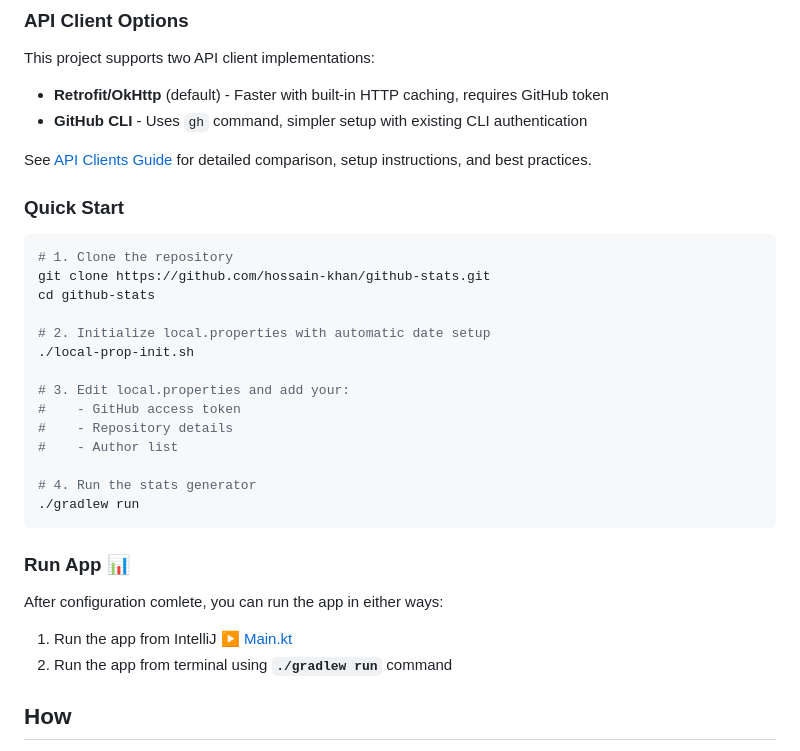
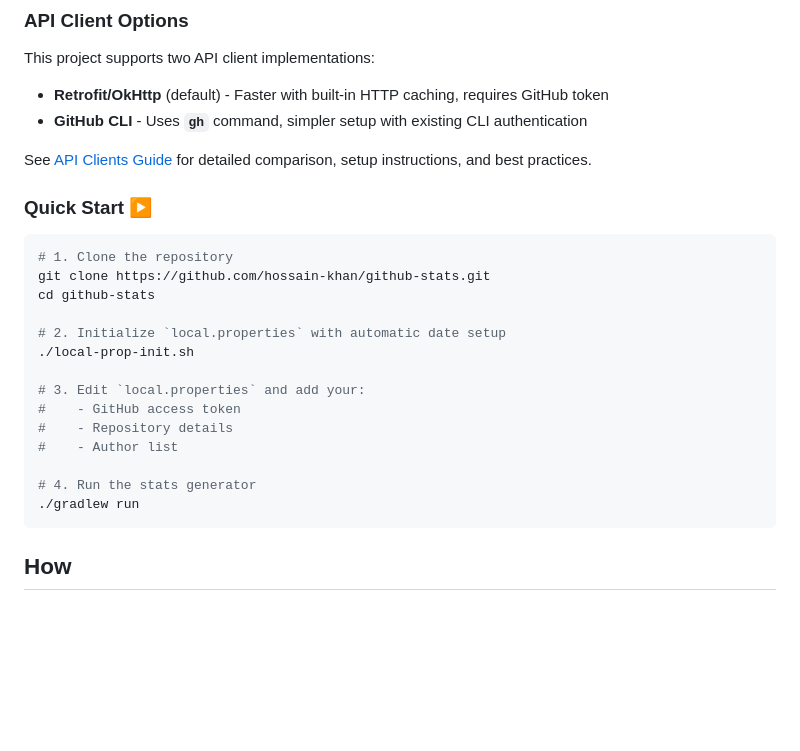
Before and after one commit to hossain-khan/github-stats, a Markdown page: README.md, the part around the change. Drawn GitHub-style; blank space fills up the shorter version.

Commit message:
Improve README formatting and clarity
Updated README for clarity and formatting enhancements.

````diff
--- a/README.md
+++ b/README.md
@@ -31,20 +31,21 @@ See [SETUP](SETUP.md) for details on how to setup the project using IntelliJ IDE
 ### API Client Options
 This project supports two API client implementations:
 - **Retrofit/OkHttp** (default) - Faster with built-in HTTP caching, requires GitHub token
-- **GitHub CLI** - Uses `gh` command, simpler setup with existing CLI authentication
+- **GitHub CLI** - Uses **`gh`** command, simpler setup with existing CLI authentication
 
 See [API Clients Guide](docs/API_CLIENTS.md) for detailed comparison, setup instructions, and best practices.
 
-### Quick Start
+### Quick Start ▶️
+
 ```bash
 # 1. Clone the repository
 git clone https://github.com/hossain-khan/github-stats.git
 cd github-stats
 
-# 2. Initialize local.properties with automatic date setup
+# 2. Initialize `local.properties` with automatic date setup
 ./local-prop-init.sh
 
-# 3. Edit local.properties and add your:
+# 3. Edit `local.properties` and add your:
 #    - GitHub access token
 #    - Repository details
 #    - Author list
@@ -52,12 +53,6 @@ cd github-stats
 # 4. Run the stats generator
 ./gradlew run
 ```
-
-### Run App 📊
-After configuration comlete, you can run the app in either ways:
-
-1. Run the app from IntelliJ ▶️ [Main.kt](https://github.com/hossain-khan/github-stats/blob/main/src/main/kotlin/Main.kt)
-2. Run the app from terminal using **`./gradlew run`** command
 
 ## How
 The program collects all the related data to user's via different GitHub APIs and compiles releavant data into stats. Those stats are then run through [StatsFormatter](https://github.com/hossain-khan/github-stats/blob/main/src/main/kotlin/dev/hossain/githubstats/formatter/StatsFormatter.kt) to generate files.
````
